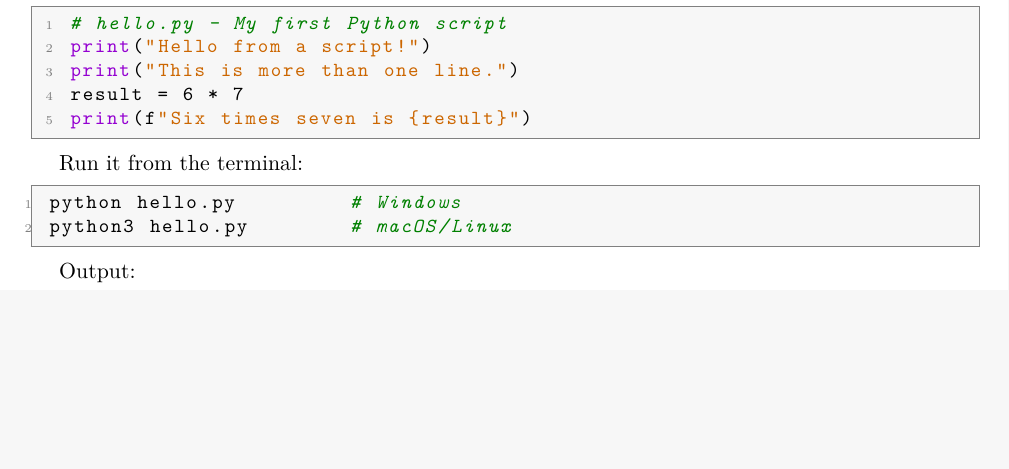
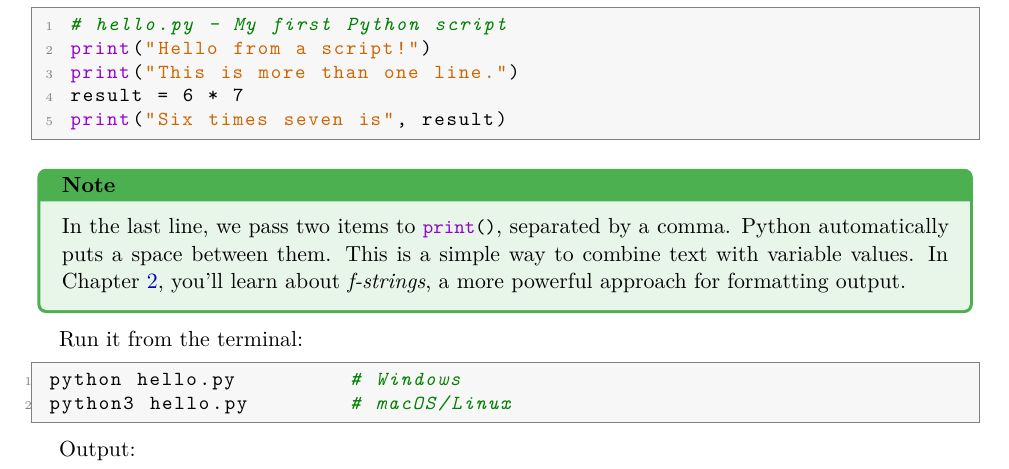
Before and after one commit to Grimblewald/python_for_chemists, a LaTeX thesis (main.tex, which reads chapters/chap00_setup.tex): part of page 24 of 162 before the commit and part of page 24 of 164 after it, cut so that both start at the same text, the shorter picture padded with empty space. Compiled offline with pdfLaTeX.

Commit message:
Fix use of F strings before introduction.

```diff
--- a/chapters/chap00_setup.tex
+++ b/chapters/chap00_setup.tex
@@ -425,8 +425,12 @@ Create a file called \filepath{hello.py} with this content:
 print("Hello from a script!")
 print("This is more than one line.")
 result = 6 * 7
-print(f"Six times seven is {result}")
+print("Six times seven is", result)
 \end{lstlisting}
+
+\begin{note}
+In the last line, we pass two items to \py{print()}, separated by a comma. Python automatically puts a space between them. This is a simple way to combine text with variable values. In Chapter~\ref{chap:basics}, you'll learn about \emph{f-strings}, a more powerful approach for formatting output.
+\end{note}
 
 Run it from the terminal:
 
```
